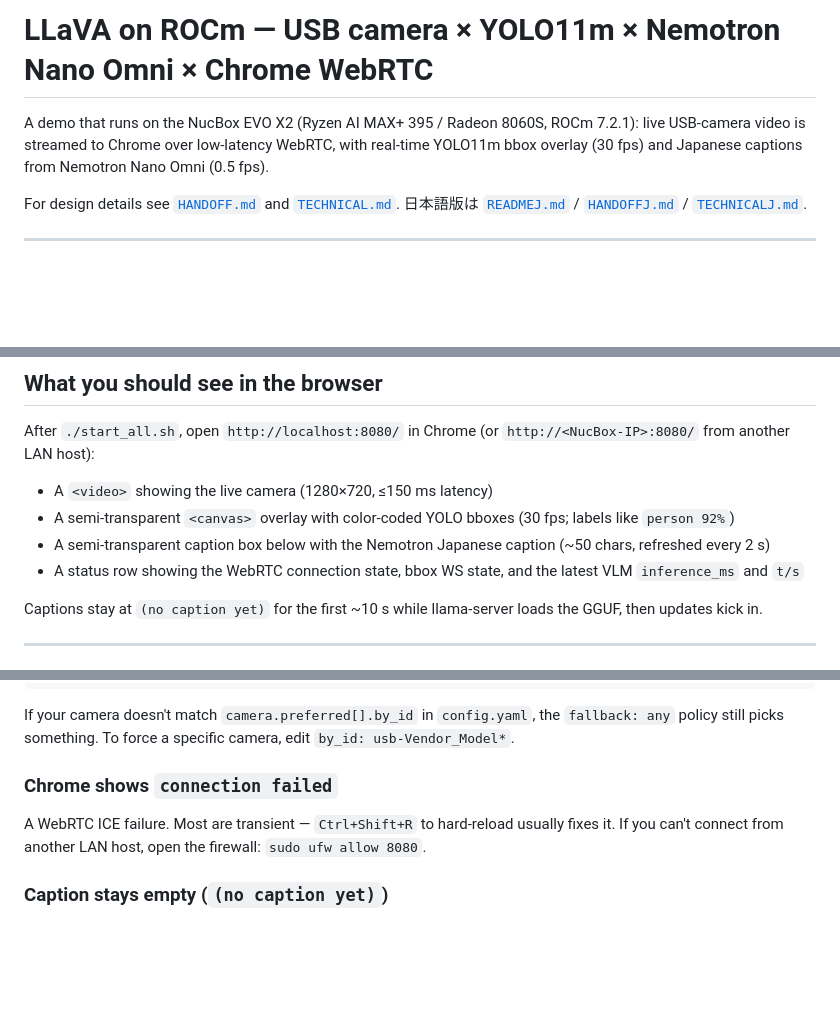
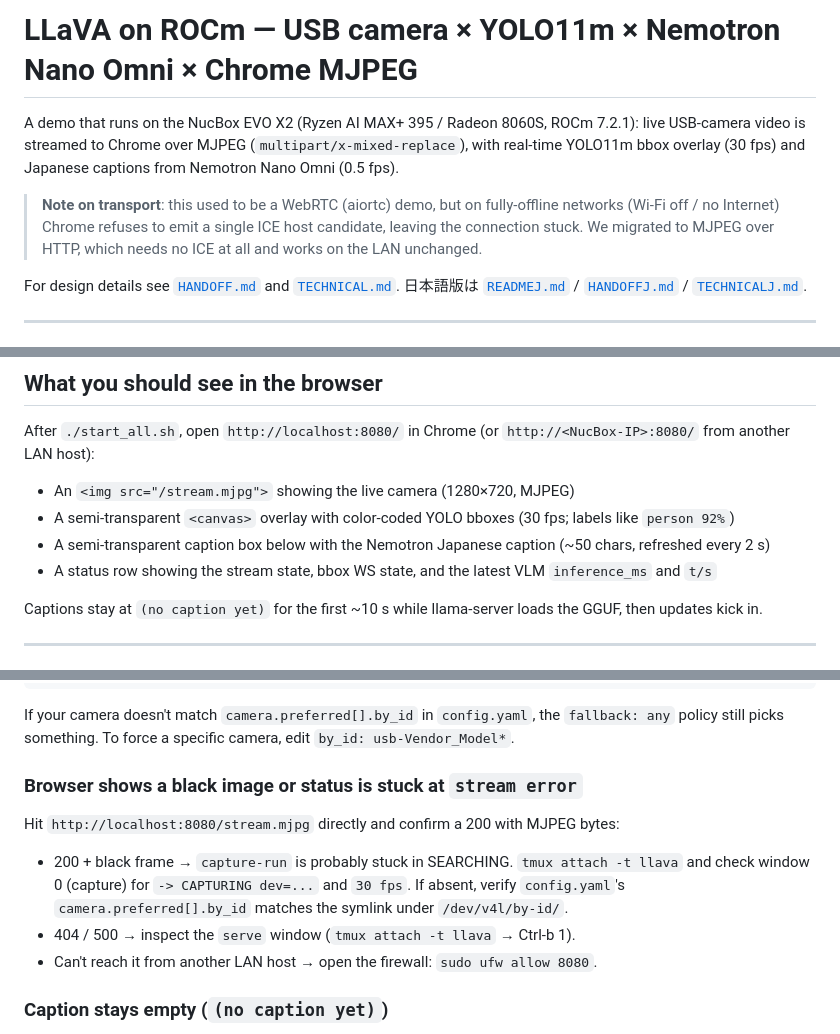
Before and after one commit to kotetsuy/LLaVA, a Markdown page: README.md, 3 parts joined by grey strips. Rendered like a GitHub page; blank space fills up the shorter version.

```diff
--- a/README.md
+++ b/README.md
@@ -1,6 +1,8 @@
-# LLaVA on ROCm — USB camera × YOLO11m × Nemotron Nano Omni × Chrome WebRTC
+# LLaVA on ROCm — USB camera × YOLO11m × Nemotron Nano Omni × Chrome MJPEG
 
-A demo that runs on the NucBox EVO X2 (Ryzen AI MAX+ 395 / Radeon 8060S, ROCm 7.2.1): live USB-camera video is streamed to Chrome over low-latency WebRTC, with real-time YOLO11m bbox overlay (30 fps) and Japanese captions from Nemotron Nano Omni (0.5 fps).
+A demo that runs on the NucBox EVO X2 (Ryzen AI MAX+ 395 / Radeon 8060S, ROCm 7.2.1): live USB-camera video is streamed to Chrome over MJPEG (`multipart/x-mixed-replace`), with real-time YOLO11m bbox overlay (30 fps) and Japanese captions from Nemotron Nano Omni (0.5 fps).
+
+> **Note on transport**: this used to be a WebRTC (aiortc) demo, but on fully-offline networks (Wi-Fi off / no Internet) Chrome refuses to emit a single ICE host candidate, leaving the connection stuck. We migrated to MJPEG over HTTP, which needs no ICE at all and works on the LAN unchanged.
 
 For design details see [`HANDOFF.md`](./HANDOFF.md) and [`TECHNICAL.md`](./TECHNICAL.md).
 日本語版は [`READMEJ.md`](./READMEJ.md) / [`HANDOFFJ.md`](./HANDOFFJ.md) / [`TECHNICALJ.md`](./TECHNICALJ.md).
@@ -164,10 +168,10 @@ Sends `Ctrl-C` to each window, waits 5 seconds, then `tmux kill-session`. If any
 
 After `./start_all.sh`, open `http://localhost:8080/` in Chrome (or `http://<NucBox-IP>:8080/` from another LAN host):
 
-- A `<video>` showing the live camera (1280×720, ≤150 ms latency)
+- An `<img src="/stream.mjpg">` showing the live camera (1280×720, MJPEG)
 - A semi-transparent `<canvas>` overlay with color-coded YOLO bboxes (30 fps; labels like `person 92%`)
 - A semi-transparent caption box below with the Nemotron Japanese caption (~50 chars, refreshed every 2 s)
-- A status row showing the WebRTC connection state, bbox WS state, and the latest VLM `inference_ms` and `t/s`
+- A status row showing the stream state, bbox WS state, and the latest VLM `inference_ms` and `t/s`
 
 Captions stay at `(no caption yet)` for the first ~10 s while llama-server loads the GGUF, then updates kick in.
 
@@ -214,9 +218,13 @@ v4l2-ctl --list-devices        # (sudo apt install v4l-utils)
 
 If your camera doesn't match `camera.preferred[].by_id` in `config.yaml`, the `fallback: any` policy still picks something. To force a specific camera, edit `by_id: usb-Vendor_Model*`.
 
-### Chrome shows `connection failed`
+### Browser shows a black image or status is stuck at `stream error`
 
-A WebRTC ICE failure. Most are transient — `Ctrl+Shift+R` to hard-reload usually fixes it. If you can't connect from another LAN host, open the firewall: `sudo ufw allow 8080`.
+Hit `http://localhost:8080/stream.mjpg` directly and confirm a 200 with MJPEG bytes:
+
+- 200 + black frame → `capture-run` is probably stuck in SEARCHING. `tmux attach -t llava` and check window 0 (capture) for `-> CAPTURING dev=...` and `30 fps`. If absent, verify `config.yaml`'s `camera.preferred[].by_id` matches the symlink under `/dev/v4l/by-id/`.
+- 404 / 500 → inspect the `serve` window (`tmux attach -t llava` → Ctrl-b 1).
+- Can't reach it from another LAN host → open the firewall: `sudo ufw allow 8080`.
 
 ### Caption stays empty (`(no caption yet)`)
 
```
Also changed, not shown: other parts of README.md (+4 -2 lines), READMEJ.md (+16 -8 lines).
